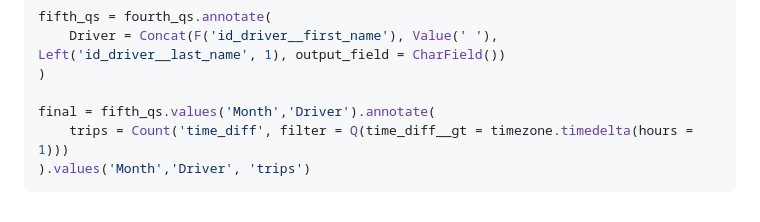
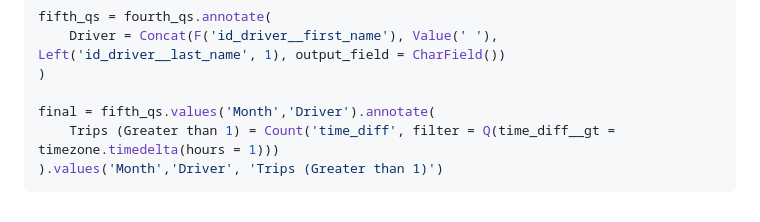
Before and after one commit to god-serena/drf-assessment, a Markdown page: README.md, the part around the change. Drawn GitHub-style.

Commit message:
rename the bonus report count in the readme
- label the django trip count with the duration threshold

````diff
--- a/README.md
+++ b/README.md
@@ -327,6 +327,6 @@ fifth_qs = fourth_qs.annotate(
 )
 
 final = fifth_qs.values('Month','Driver').annotate(
-    trips = Count('time_diff', filter = Q(time_diff__gt = timezone.timedelta(hours = 1)))
-).values('Month','Driver', 'trips')
+    Trips (Greater than 1) = Count('time_diff', filter = Q(time_diff__gt = timezone.timedelta(hours = 1)))
+).values('Month','Driver', 'Trips (Greater than 1)')
 ```
````
